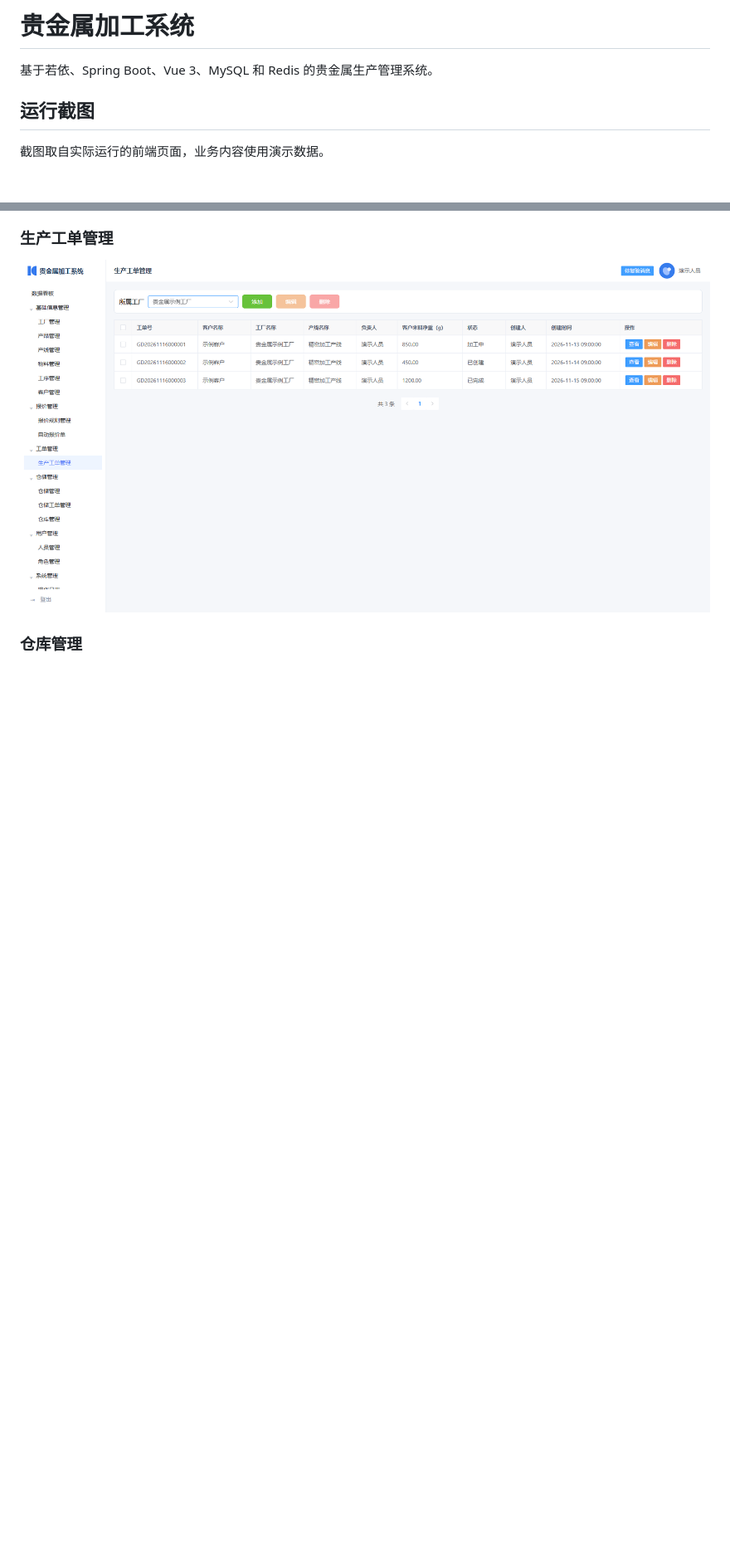
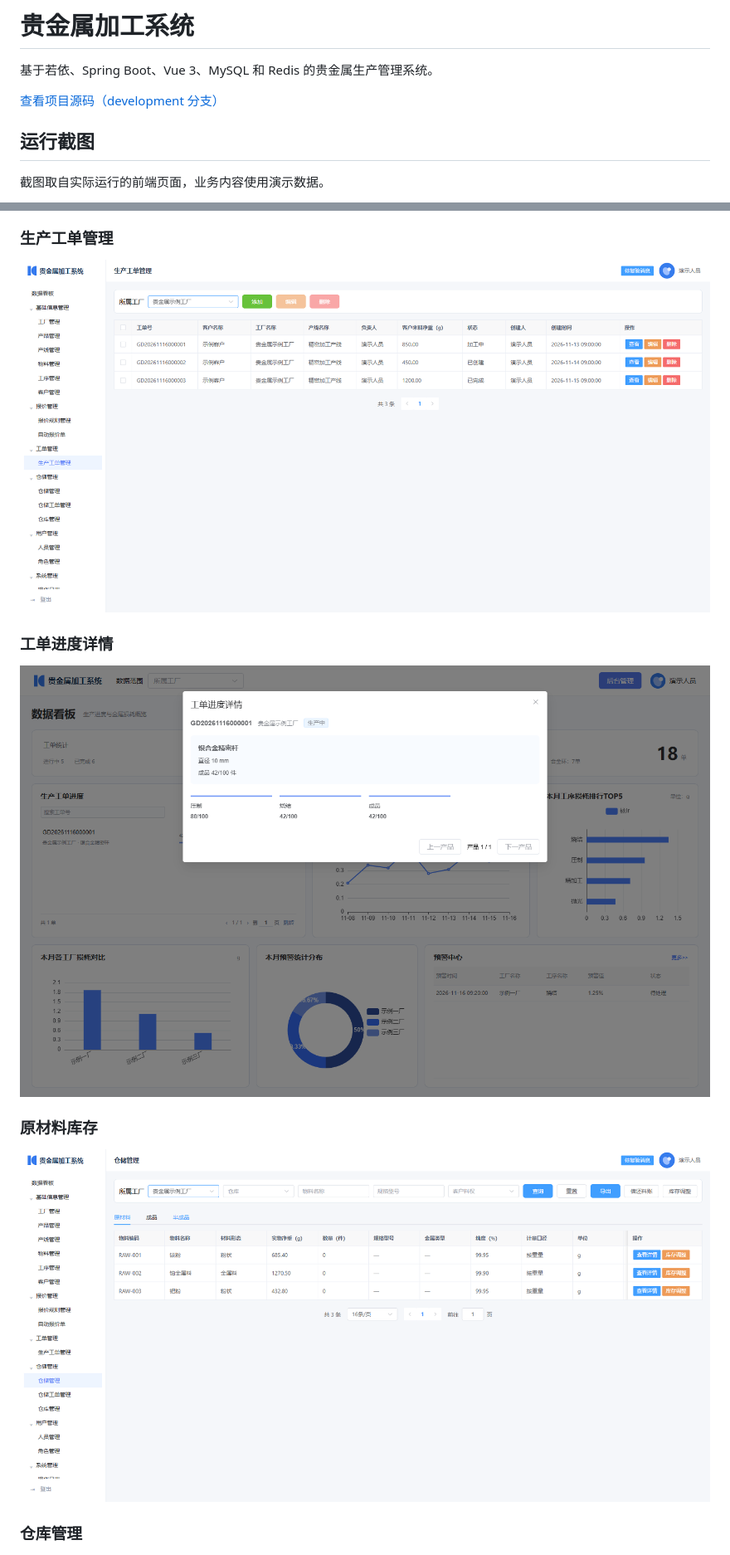
Before and after one commit to A-tail-zh/preciousMetalSystem, a Markdown page: README.md, 2 parts joined by grey strips. Shown at 83% size. GitHub-like rendering; pictures changed too: docs/screenshots/inventory.png (added), docs/screenshots/production-progress.png (added); blank space fills up the shorter version.

Commit message:
docs: expand the project screenshot gallery

```diff
--- a/README.md
+++ b/README.md
@@ -1,6 +1,8 @@
 # 贵金属加工系统
 
 基于若依、Spring Boot、Vue 3、MySQL 和 Redis 的贵金属生产管理系统。
+
+[查看项目源码（development 分支）](../../tree/development)
 
 ## 运行截图
 
@@ -14,6 +16,14 @@
 
 ![生产工单列表，展示工单状态与客户来料净重](docs/screenshots/production-orders.png)
 
+### 工单进度详情
+
+![工单进度详情，展示压制、烧结和成品完成数量](docs/screenshots/production-progress.png)
+
+### 原材料库存
+
+![原材料库存，展示物料形态、实物净重和纯度](docs/screenshots/inventory.png)
+
 ### 仓库管理
 
 ![仓库管理页面，展示原料库、半成品库和成品库](docs/screenshots/warehouse.png)
```
Also changed, not shown: other parts of README.md (+4 -0 lines), docs/screenshots/warehouse-editor.png (added).
